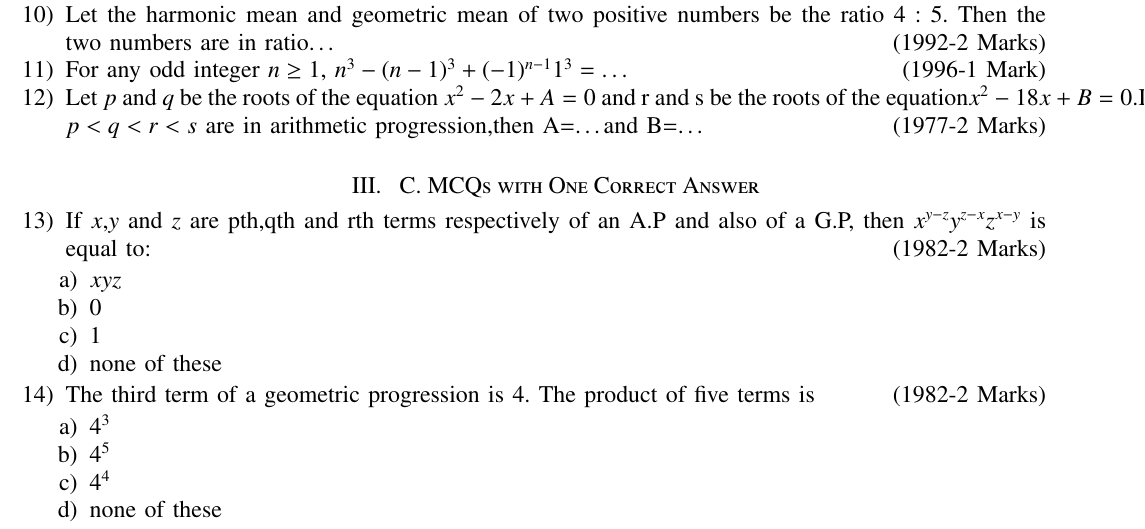
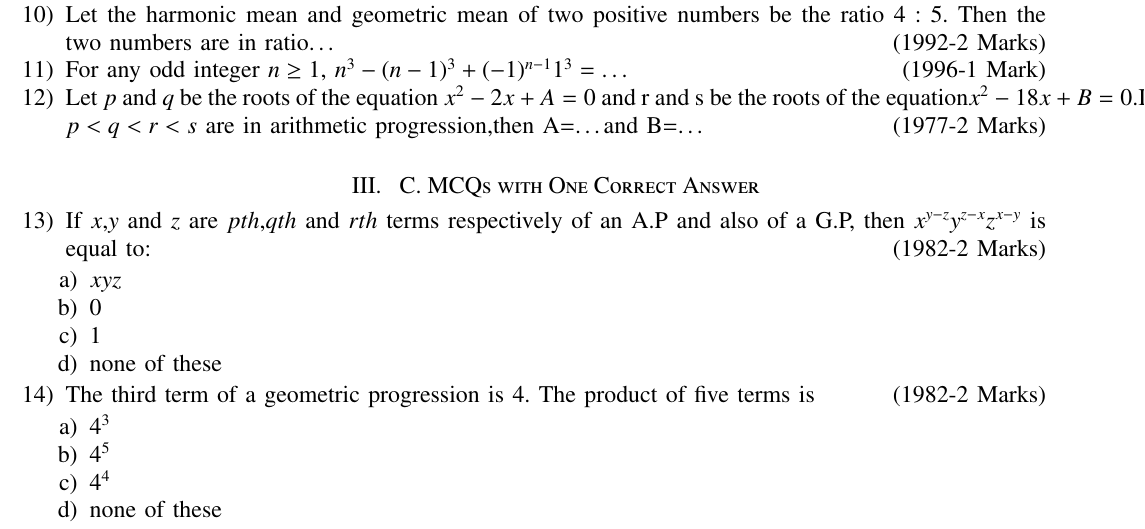
Before and after one commit to manikanta-dmk/EE1030, a LaTeX problem sheet (Assignment01/main.tex): part of page 2 of 2, cut so that both start at the same text. Compiled offline with pdfLaTeX.

Commit message:
Update main.tex

```diff
--- a/Assignment01/main.tex
+++ b/Assignment01/main.tex
@@ -144,7 +144,7 @@
     \section{ C. MCQs with One Correct Answer}
 
 
-	    \item  If $x$,$y$ and $z$ are pth,qth and rth terms respectively of an A.P and also of a G.P, then ${x^{y-z} y^{z-x} z^{x-y}}$
+	    \item  If $x$,$y$ and $z$ are $pth$,$qth$ and $rth$ terms respectively of an A.P and also of a G.P, then ${x^{y-z} y^{z-x} z^{x-y}}$
         is equal to:\hfill{(1982-2 Marks)}
 \begin{enumerate}
   \item $xyz$
```
